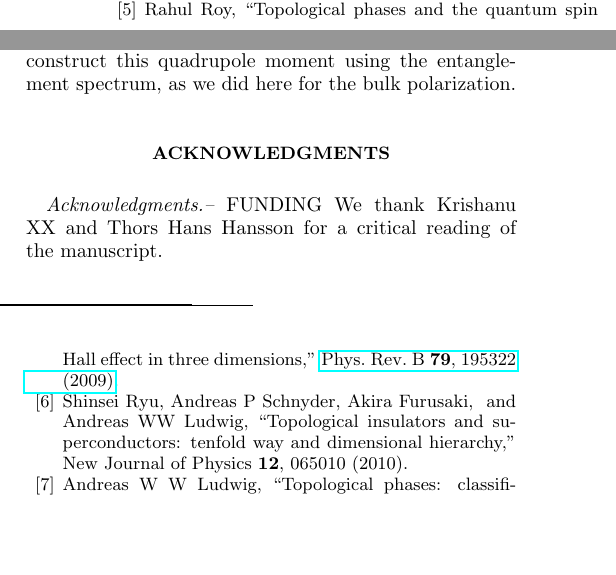
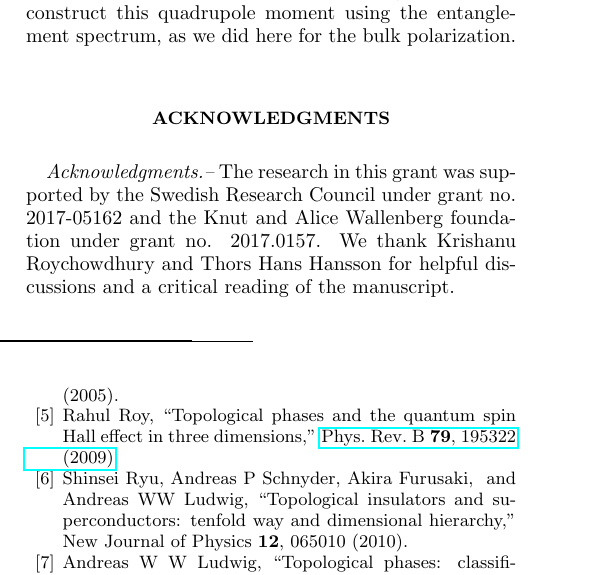
Before and after one commit to carlosTaberner/ES_manuscript, a LaTeX paper (version2/draft_mh.tex): two parts of the columns of page 11 of 15 before the commit and part of one column of page 11 of 15 after it, the two joined at a grey line, cut so that both start at the same text, the shorter picture padded with empty space. Compiled offline with pdfLaTeX.

Commit message:
added acknowledgement

```diff
--- a/version2/draft_mh.tex
+++ b/version2/draft_mh.tex
@@ -651,8 +651,8 @@ In the field of higher-order topological insulators some systems can be characte
 
 \acknowledgments
 {\em Acknowledgments.--}
-FUNDING
-We thank Krishanu XX and Thors Hans Hansson for a critical reading of the manuscript.
+The research in this grant was supported by the Swedish Research Council under grant no. 2017-05162 and the Knut and Alice Wallenberg foundation under grant no. 2017.0157.
+We thank Krishanu Roychowdhury and Thors Hans Hansson for helpful discussions and a critical reading of the manuscript.
 
 \bibliography{references}
 
```
